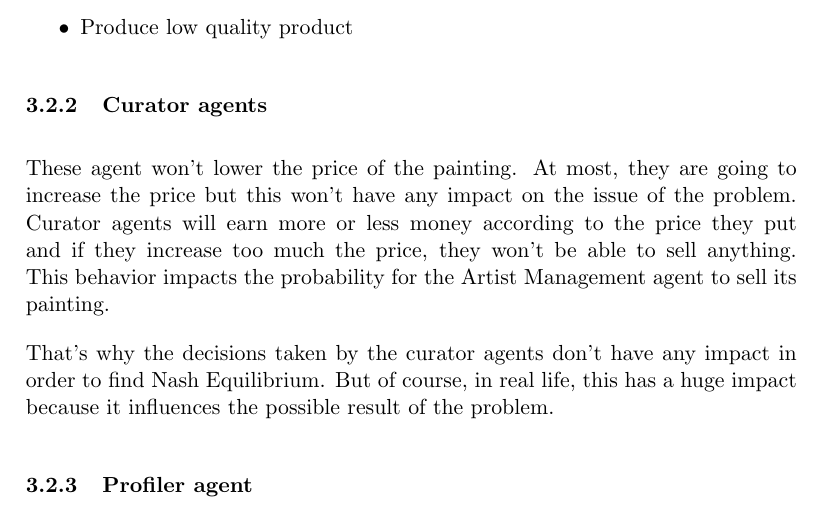
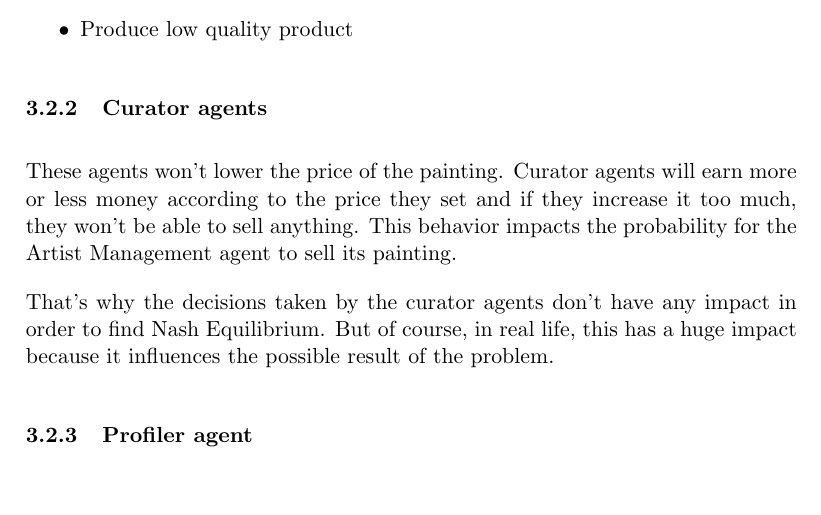
Before and after one commit to Groscheri/virtual-exhibitions, a LaTeX problem sheet (report/homework2.tex): part of page 3 of 4, cut so that both start at the same text, the shorter picture padded with empty space. Compiled offline with pdfLaTeX.

Commit message:
Small corrections tex

```diff
--- a/report/homework2.tex
+++ b/report/homework2.tex
@@ -141,10 +141,9 @@
 
   \subsubsection{Curator agents}
 
-  These agent won't lower the price of the painting. At most, they are going
-  to increase the price but this won't have any impact on the issue of the problem.
-  Curator agents will earn more or less money according to the price they put and if
-  they increase too much the price, they won't be able to sell anything. This behavior
+  These agents won't lower the price of the painting.
+  Curator agents will earn more or less money according to the price they set and if
+  they increase it too much, they won't be able to sell anything. This behavior
   impacts the probability for the Artist Management agent to sell its painting.
 
   That's why the decisions taken by the curator agents don't have any impact in order to
```
